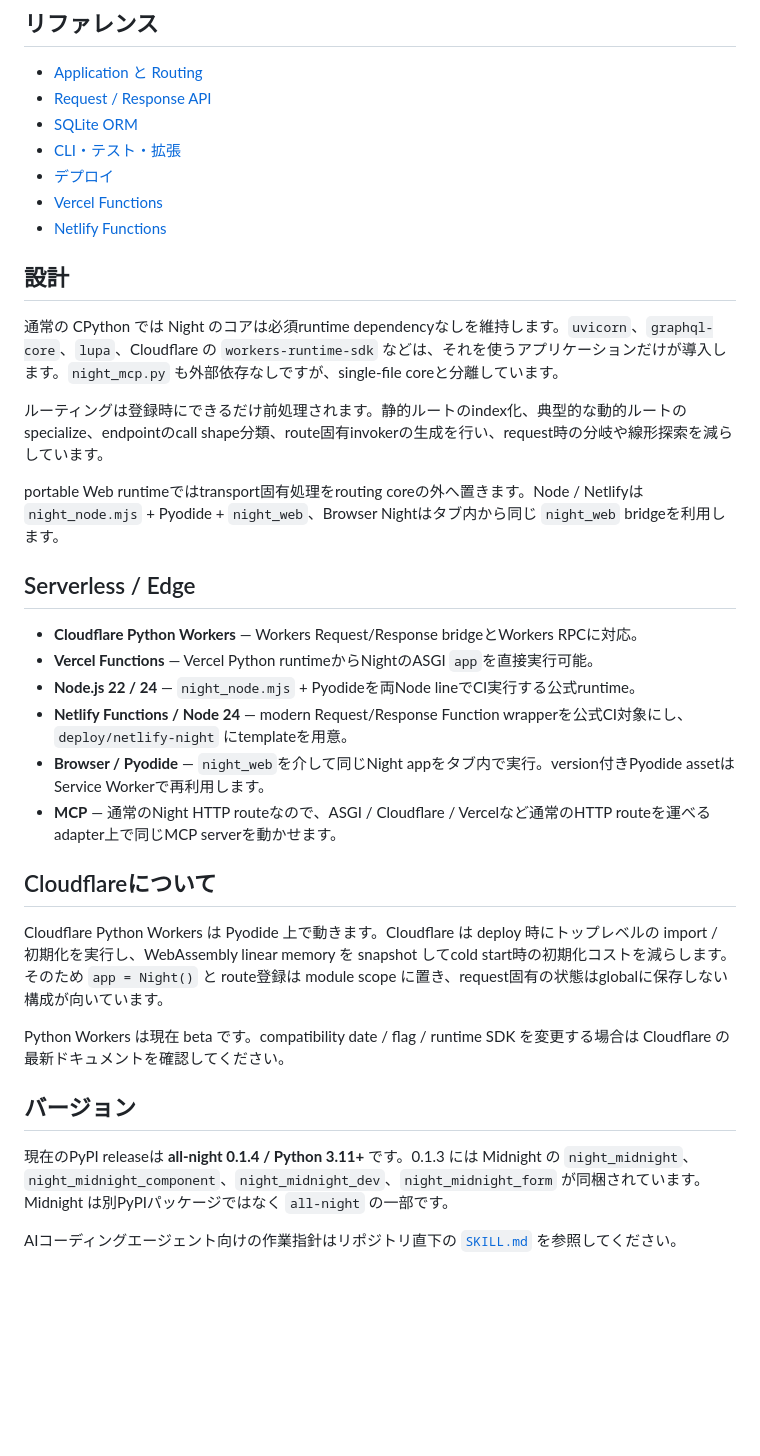
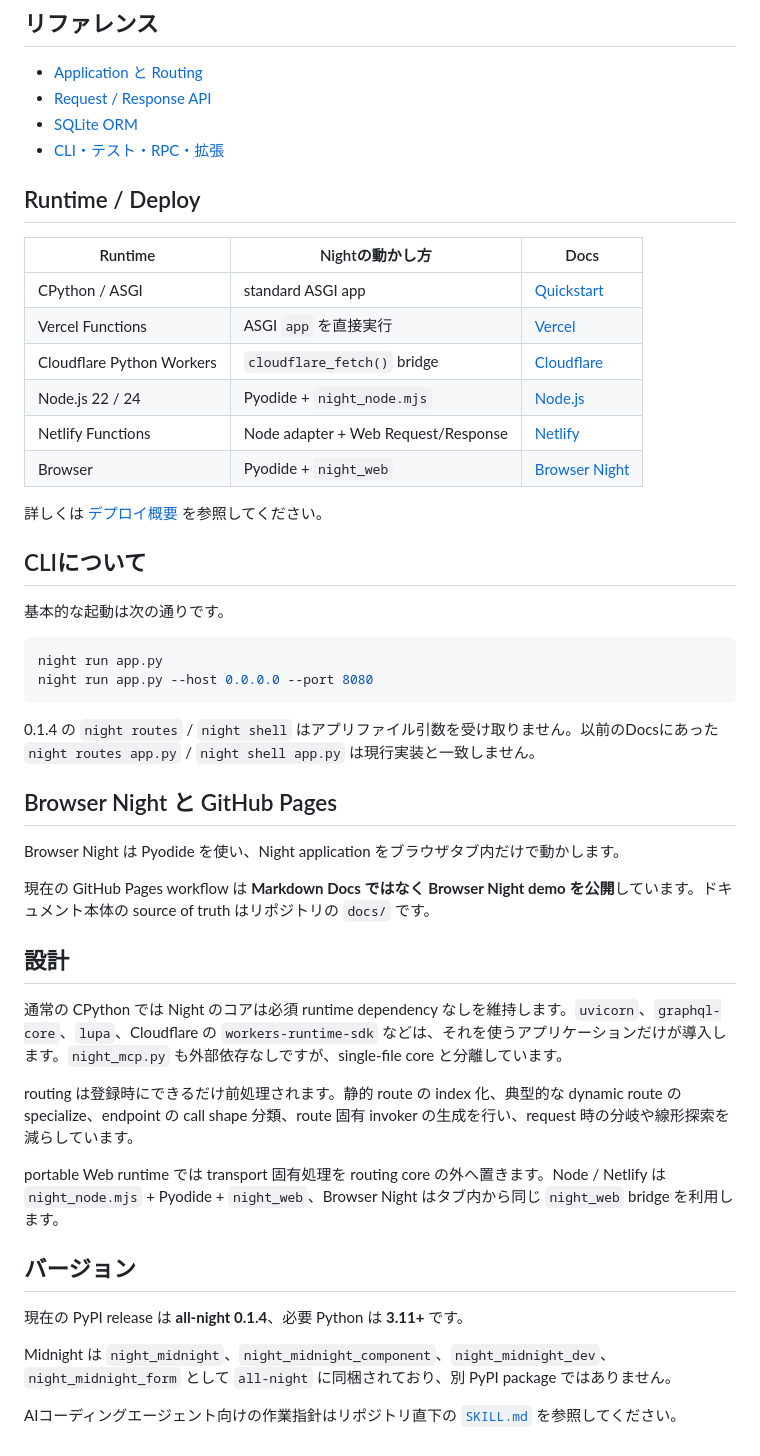
Before and after one commit to 22552/all-night, a Markdown page: docs/ja/README.md, the part around one of its changes. Rendered like a GitHub page; blank space fills up the shorter version.

````diff
--- a/docs/ja/README.md
+++ b/docs/ja/README.md
@@ -24,36 +75,50 @@ Night は Python 3.11+ 向けの、単一ファイルを中心にした ASGI Web
 - [Application と Routing](reference/application.md)
 - [Request / Response API](reference/request-response.md)
 - [SQLite ORM](reference/orm.md)
-- [CLI・テスト・拡張](reference/tooling.md)
-- [デプロイ](operations/deployment.md)
-- [Vercel Functions](operations/vercel.md)
-- [Netlify Functions](operations/netlify.md)
+- [CLI・テスト・RPC・拡張](reference/tooling.md)
+
+## Runtime / Deploy
+
+| Runtime | Nightの動かし方 | Docs |
+| --- | --- | --- |
+| CPython / ASGI | standard ASGI app | [Quickstart](getting-started/quickstart.md) |
+| Vercel Functions | ASGI `app` を直接実行 | [Vercel](operations/vercel.md) |
+| Cloudflare Python Workers | `cloudflare_fetch()` bridge | [Cloudflare](guides/cloudflare-workers.md) |
+| Node.js 22 / 24 | Pyodide + `night_node.mjs` | [Node.js](guides/node.md) |
+| Netlify Functions | Node adapter + Web Request/Response | [Netlify](operations/netlify.md) |
+| Browser | Pyodide + `night_web` | [Browser Night](guides/browser.md) |
+
+詳しくは [デプロイ概要](operations/deployment.md) を参照してください。
+
+## CLIについて
+
+基本的な起動は次の通りです。
+
+```bash
+night run app.py
+night run app.py --host 0.0.0.0 --port 8080
+```
+
+0.1.4 の `night routes` / `night shell` はアプリファイル引数を受け取りません。以前のDocsにあった `night routes app.py` / `night shell app.py` は現行実装と一致しません。
+
+## Browser Night と GitHub Pages
+
+Browser Night は Pyodide を使い、Night application をブラウザタブ内だけで動かします。
+
+現在の GitHub Pages workflow は **Markdown Docs ではなく Browser Night demo を公開**しています。ドキュメント本体の source of truth はリポジトリの `docs/` です。
 
 ## 設計
 
-通常の CPython では Night のコアは必須runtime dependencyなしを維持します。`uvicorn`、`graphql-core`、`lupa`、Cloudflare の `workers-runtime-sdk` などは、それを使うアプリケーションだけが導入します。`night_mcp.py` も外部依存なしですが、single-file coreと分離しています。
+通常の CPython では Night のコアは必須 runtime dependency なしを維持します。`uvicorn`、`graphql-core`、`lupa`、Cloudflare の `workers-runtime-sdk` などは、それを使うアプリケーションだけが導入します。`night_mcp.py` も外部依存なしですが、single-file core と分離しています。
 
-ルーティングは登録時にできるだけ前処理されます。静的ルートのindex化、典型的な動的ルートのspecialize、endpointのcall shape分類、route固有invokerの生成を行い、request時の分岐や線形探索を減らしています。
+routing は登録時にできるだけ前処理されます。静的 route の index 化、典型的な dynamic route の specialize、endpoint の call shape 分類、route 固有 invoker の生成を行い、request 時の分岐や線形探索を減らしています。
 
-portable Web runtimeではtransport固有処理をrouting coreの外へ置きます。Node / Netlifyは `night_node.mjs` + Pyodide + `night_web`、Browser Nightはタブ内から同じ `night_web` bridgeを利用します。
-
-## Serverless / Edge
-
-- **Cloudflare Python Workers** — Workers Request/Response bridgeとWorkers RPCに対応。
-- **Vercel Functions** — Vercel Python runtimeからNightのASGI `app`を直接実行可能。
-- **Node.js 22 / 24** — `night_node.mjs` + Pyodideを両Node lineでCI実行する公式runtime。
-- **Netlify Functions / Node 24** — modern Request/Response Function wrapperを公式CI対象にし、`deploy/netlify-night` にtemplateを用意。
-- **Browser / Pyodide** — `night_web`を介して同じNight appをタブ内で実行。version付きPyodide assetはService Workerで再利用します。
-- **MCP** — 通常のNight HTTP routeなので、ASGI / Cloudflare / Vercelなど通常のHTTP routeを運べるadapter上で同じMCP serverを動かせます。
-
-## Cloudflareについて
-
-Cloudflare Python Workers は Pyodide 上で動きます。Cloudflare は deploy 時にトップレベルの import / 初期化を実行し、WebAssembly linear memory を snapshot してcold start時の初期化コストを減らします。そのため `app = Night()` と route登録は module scope に置き、request固有の状態はglobalに保存しない構成が向いています。
-
-Python Workers は現在 beta です。compatibility date / flag / runtime SDK を変更する場合は Cloudflare の最新ドキュメントを確認してください。
+portable Web runtime では transport 固有処理を routing core の外へ置きます。Node / Netlify は `night_node.mjs` + Pyodide + `night_web`、Browser Night はタブ内から同じ `night_web` bridge を利用します。
 
 ## バージョン
 
-現在のPyPI releaseは **all-night 0.1.4 / Python 3.11+** です。0.1.3 には Midnight の `night_midnight`、`night_midnight_component`、`night_midnight_dev`、`night_midnight_form` が同梱されています。Midnight は別PyPIパッケージではなく `all-night` の一部です。
+現在の PyPI release は **all-night 0.1.4**、必要 Python は **3.11+** です。
+
+Midnight は `night_midnight`、`night_midnight_component`、`night_midnight_dev`、`night_midnight_form` として `all-night` に同梱されており、別 PyPI package ではありません。
 
 AIコーディングエージェント向けの作業指針はリポジトリ直下の [`SKILL.md`](../../SKILL.md) を参照してください。
````
Also changed, not shown: other parts of docs/ja/README.md (+64 -13 lines).
